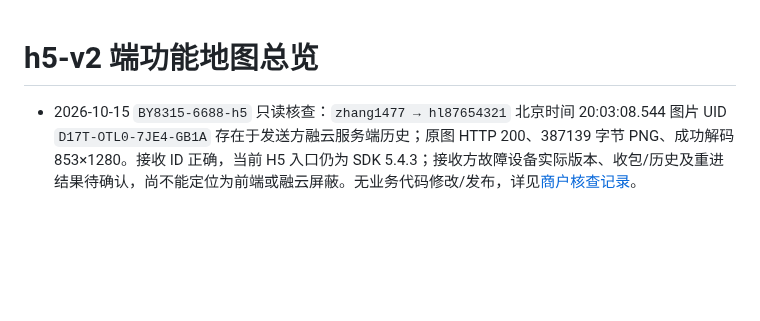
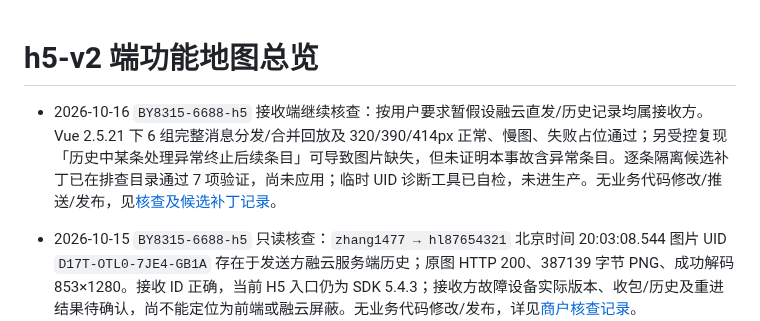
Before and after one commit to maolaila/fenxi, a Markdown page: h5-v2/功能地图总览.md, the part around the change. Rendered like a GitHub page; blank space fills up the shorter version.

```diff
--- a/h5-v2/功能地图总览.md
+++ b/h5-v2/功能地图总览.md
@@ -1,4 +1,6 @@
 # h5-v2 端功能地图总览
+
+- 2026-10-16 `BY8315-6688-h5` 接收端继续核查：按用户要求暂假设融云直发/历史记录均属接收方。Vue 2.5.21 下 6 组完整消息分发/合并回放及 320/390/414px 正常、慢图、失败占位通过；另受控复现「历史中某条处理异常终止后续条目」可导致图片缺失，但未证明本事故含异常条目。逐条隔离候选补丁已在排查目录通过 7 项验证，尚未应用；临时 UID 诊断工具已自检，未进生产。无业务代码修改/推送/发布，见[核查及候选补丁记录](../branches/BY8315-6688-h5.md#2026-10-16-hl87654321-接收端业务层继续核查与候选补丁)。
 
 - 2026-10-15 `BY8315-6688-h5` 只读核查：`zhang1477 → hl87654321` 北京时间 20:03:08.544 图片 UID `D17T-OTL0-7JE4-GB1A` 存在于发送方融云服务端历史；原图 HTTP 200、387139 字节 PNG、成功解码 853×1280。接收 ID 正确，当前 H5 入口仍为 SDK 5.4.3；接收方故障设备实际版本、收包/历史及重进结果待确认，尚不能定位为前端或融云屏蔽。无业务代码修改/发布，详见[商户核查记录](../branches/BY8315-6688-h5.md#2026-10-15-hl87654321-私聊图片缺失只读核查)。
 
```
Also changed, not shown: branches/BY8315-6688-h5.md (+12 -0 lines), pc/功能地图总览.md (+2 -0 lines).
